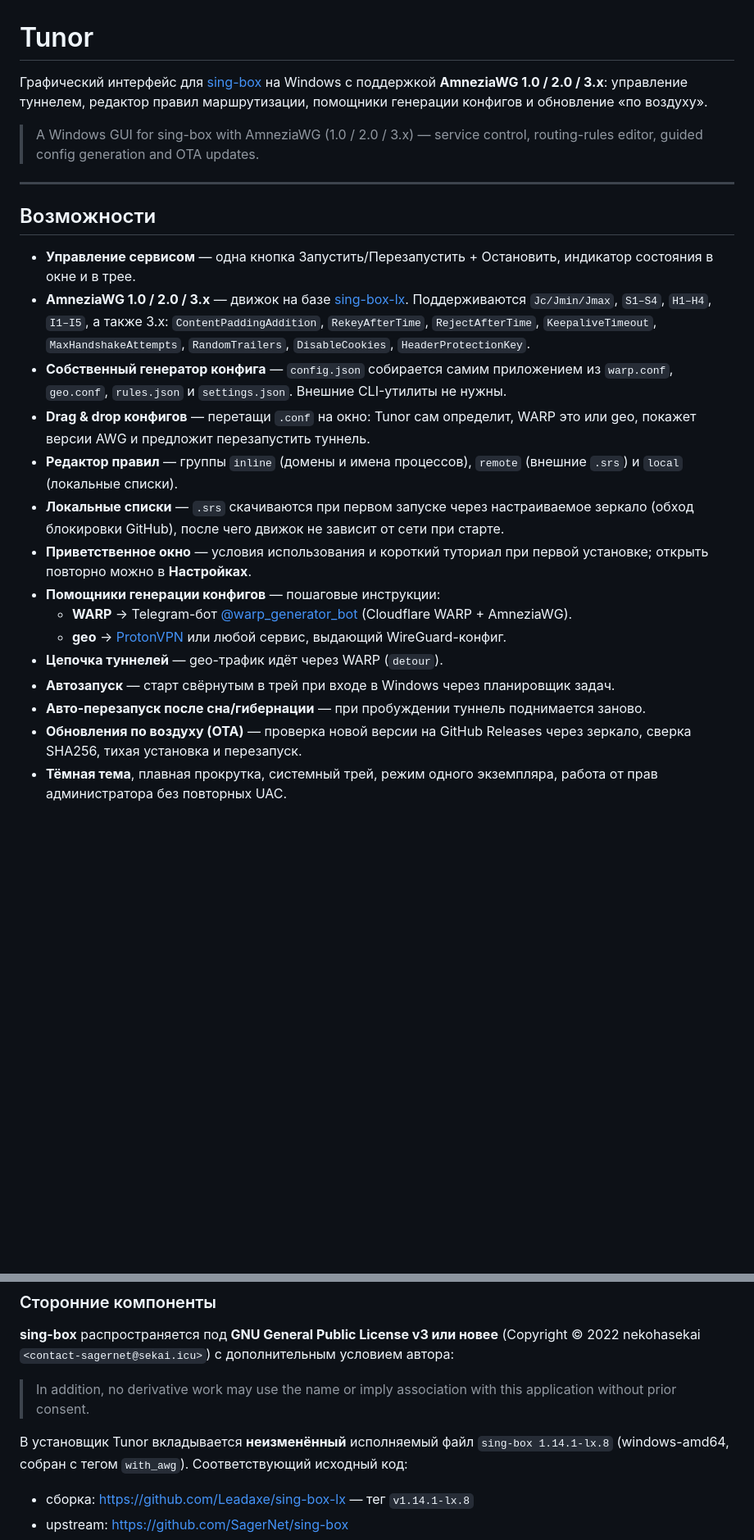
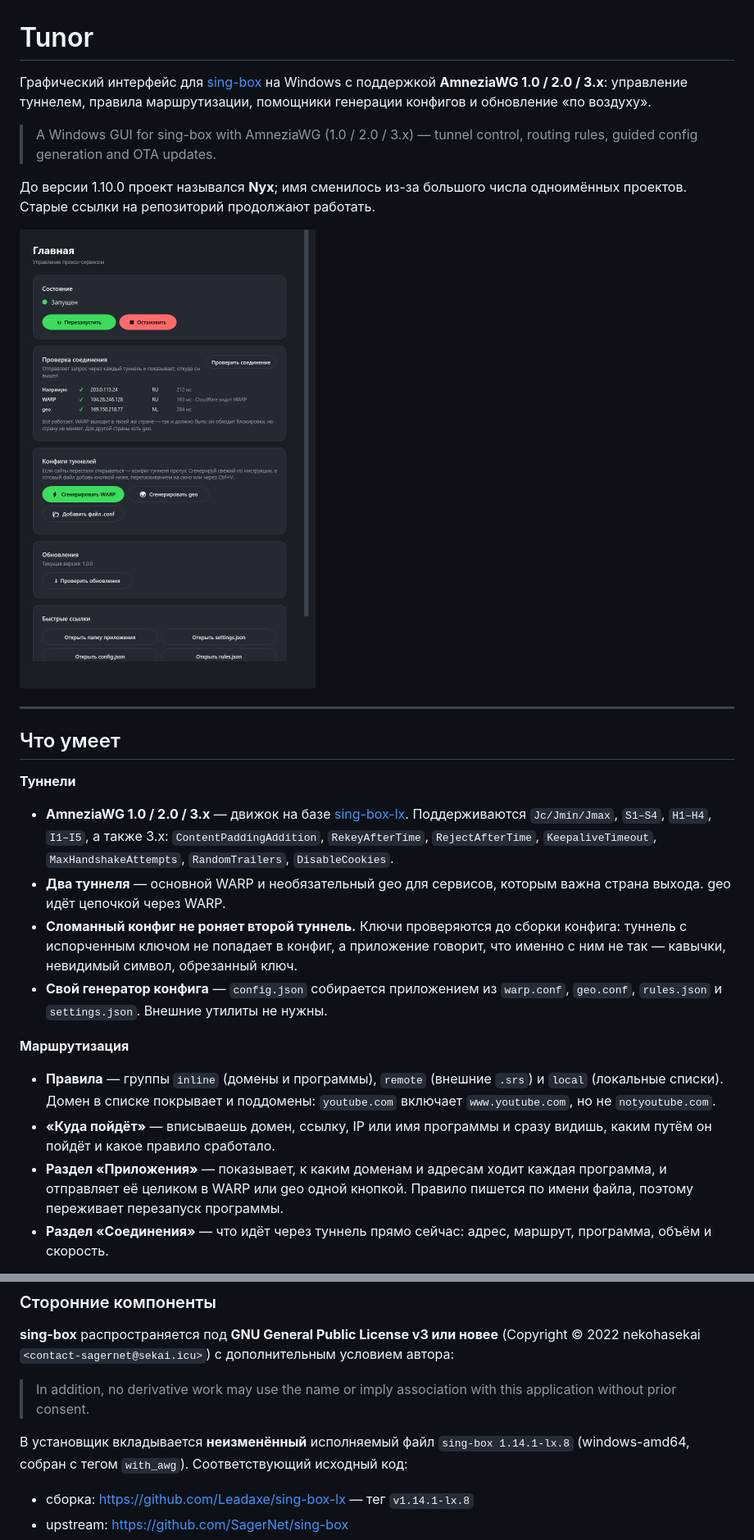
Before and after one commit to Vexorter42/Tunor, a Markdown page: README.md, 2 parts joined by grey strips. Shown at 82% size. Drawn GitHub-style; pictures changed too: docs/screens/home.png (added); blank space fills up the shorter version.

```diff
--- a/README.md
+++ b/README.md
@@ -1,25 +1,28 @@
 # Tunor
 
-Графический интерфейс для [sing-box](https://github.com/SagerNet/sing-box) на Windows с поддержкой **AmneziaWG 1.0 / 2.0 / 3.x**: управление туннелем, редактор правил маршрутизации, помощники генерации конфигов и обновление «по воздуху».
+Графический интерфейс для [sing-box](https://github.com/SagerNet/sing-box) на Windows с поддержкой **AmneziaWG 1.0 / 2.0 / 3.x**: управление туннелем, правила маршрутизации, помощники генерации конфигов и обновление «по воздуху».
 
-> A Windows GUI for sing-box with AmneziaWG (1.0 / 2.0 / 3.x) — service control, routing-rules editor, guided config generation and OTA updates.
+> A Windows GUI for sing-box with AmneziaWG (1.0 / 2.0 / 3.x) — tunnel control, routing rules, guided config generation and OTA updates.
+
+До версии 1.10.0 проект назывался **Nyx**; имя сменилось из-за большого числа одноимённых проектов. Старые ссылки на репозиторий продолжают работать.
+
+![Главная](docs/screens/home.png)
 
 ---
 
-## Возможности
+## Что умеет
 
-- **Управление сервисом** — одна кнопка Запустить/Перезапустить + Остановить, индикатор состояния в окне и в трее.
-- **AmneziaWG 1.0 / 2.0 / 3.x** — движок на базе [sing-box-lx](https://github.com/Leadaxe/sing-box-lx). Поддерживаются `Jc/Jmin/Jmax`, `S1–S4`, `H1–H4`, `I1–I5`, а также 3.x: `ContentPaddingAddition`, `RekeyAfterTime`, `RejectAfterTime`, `KeepaliveTimeout`, `MaxHandshakeAttempts`, `RandomTrailers`, `DisableCookies`, `HeaderProtectionKey`.
-- **Собственный генератор конфига** — `config.json` собирается самим приложением из `warp.conf`, `geo.conf`, `rules.json` и `settings.json`. Внешние CLI-утилиты не нужны.
-- **Drag & drop конфигов** — перетащи `.conf` на окно: Tunor сам определит, WARP это или geo, покажет версии AWG и предложит перезапустить туннель.
-- **Редактор правил** — группы `inline` (домены и имена процессов), `remote` (внешние `.srs`) и `local` (локальные списки).
-- **Локальные списки** — `.srs` скачиваются при первом запуске через настраиваемое зеркало (обход блокировки GitHub), после чего движок не зависит от сети при старте.
-- **Приветственное окно** — условия использования и короткий туториал при первой установке; открыть повторно можно в **Настройках**.
-- **Помощники генерации конфигов** — пошаговые инструкции:
-  - **WARP** → Telegram-бот [@warp_generator_bot](https://t.me/warp_generator_bot) (Cloudflare WARP + AmneziaWG).
-  - **geo** → [ProtonVPN](https://account.protonvpn.com/downloads) или любой сервис, выдающий WireGuard-конфиг.
-- **Цепочка туннелей** — geo-трафик идёт через WARP (`detour`).
-- **Автозапуск** — старт свёрнутым в трей при входе в Windows через планировщик задач.
-- **Авто-перезапуск после сна/гибернации** — при пробуждении туннель поднимается заново.
-- **Обновления по воздуху (OTA)** — проверка новой версии на GitHub Releases через зеркало, сверка SHA256, тихая установка и перезапуск.
-- **Тёмная тема**, плавная прокрутка, системный трей, режим одного экземпляра, работа от прав администратора без повторных UAC.
+**Туннели**
+
+- **AmneziaWG 1.0 / 2.0 / 3.x** — движок на базе [sing-box-lx](https://github.com/Leadaxe/sing-box-lx). Поддерживаются `Jc/Jmin/Jmax`, `S1–S4`, `H1–H4`, `I1–I5`, а также 3.x: `ContentPaddingAddition`, `RekeyAfterTime`, `RejectAfterTime`, `KeepaliveTimeout`, `MaxHandshakeAttempts`, `RandomTrailers`, `DisableCookies`.
+- **Два туннеля** — основной WARP и необязательный geo для сервисов, которым важна страна выхода. geo идёт цепочкой через WARP.
+- **Сломанный конфиг не роняет второй туннель.** Ключи проверяются до сборки конфига: туннель с испорченным ключом не попадает в конфиг, а приложение говорит, что именно с ним не так — кавычки, невидимый символ, обрезанный ключ.
+- **Свой генератор конфига** — `config.json` собирается приложением из `warp.conf`, `geo.conf`, `rules.json` и `settings.json`. Внешние утилиты не нужны.
+
+**Маршрутизация**
+
+- **Правила** — группы `inline` (домены и программы), `remote` (внешние `.srs`) и `local` (локальные списки). Домен в списке покрывает и поддомены: `youtube.com` включает `www.youtube.com`, но не `notyoutube.com`.
+- **«Куда пойдёт»** — вписываешь домен, ссылку, IP или имя программы и сразу видишь, каким путём он пойдёт и какое правило сработало.
+- **Раздел «Приложения»** — показывает, к каким доменам и адресам ходит каждая программа, и отправляет её целиком в WARP или geo одной кнопкой. Правило пишется по имени файла, поэтому переживает перезапуск программы.
+- **Раздел «Соединения»** — что идёт через туннель прямо сейчас: адрес, маршрут, программа, объём и скорость.
+
@@ -112,7 +130,7 @@ dotnet publish -c Release -r win-x64 --self-contained true
 > In addition, no derivative work may use the name or imply association
 > with this application without prior consent.
 
-В установщик Tunor вкладывается **неизменённый** исполняемый файл
+В установщик вкладывается **неизменённый** исполняемый файл
 `sing-box 1.14.1-lx.8` (windows-amd64, собран с тегом `with_awg`). Соответствующий
 исходный код:
 
```
Also changed, not shown: other parts of README.md (+26 -11 lines), packaging/README.md (added, +81 -0 lines), docs/screens/apps.png (added), docs/screens/rules.png (added), 6 other files.
